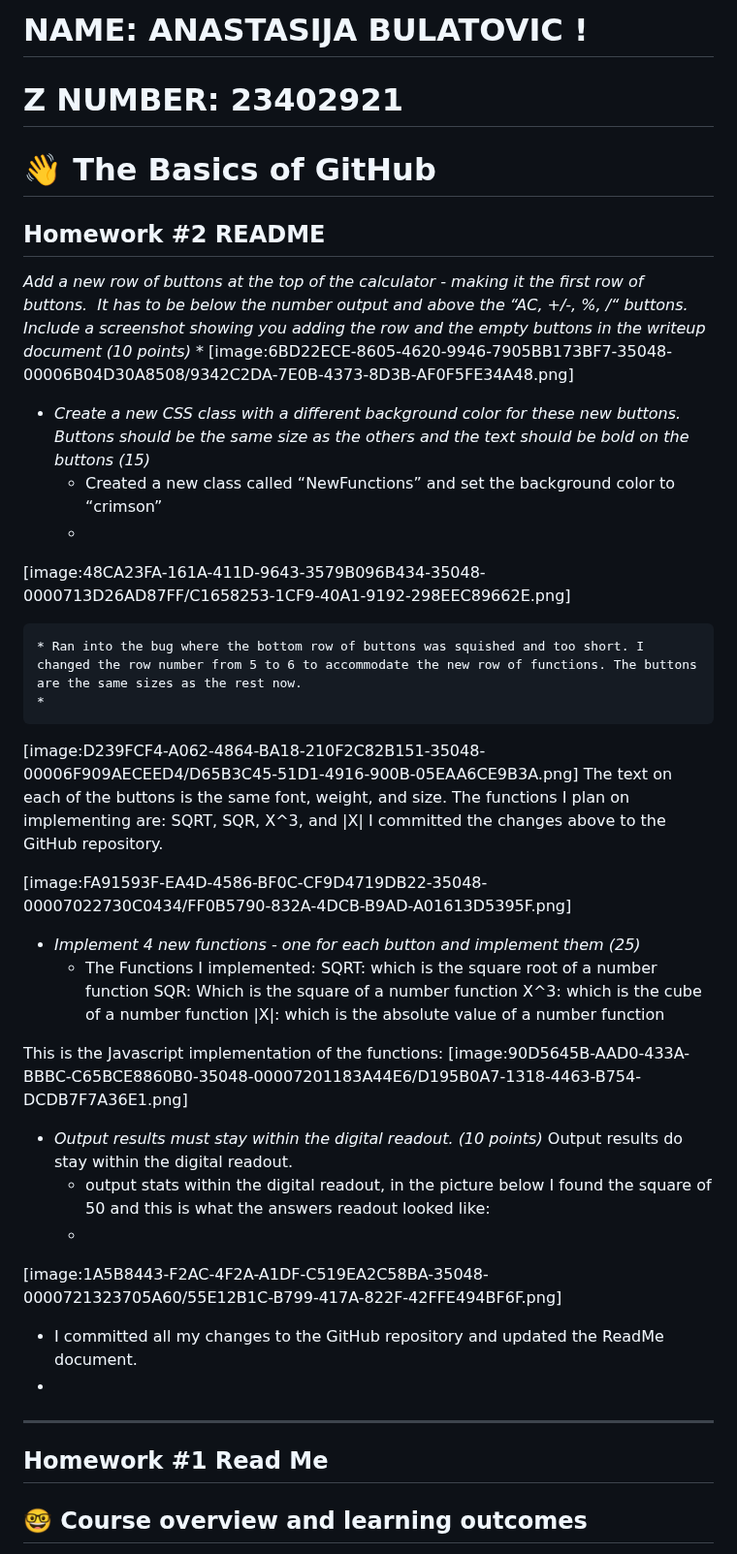
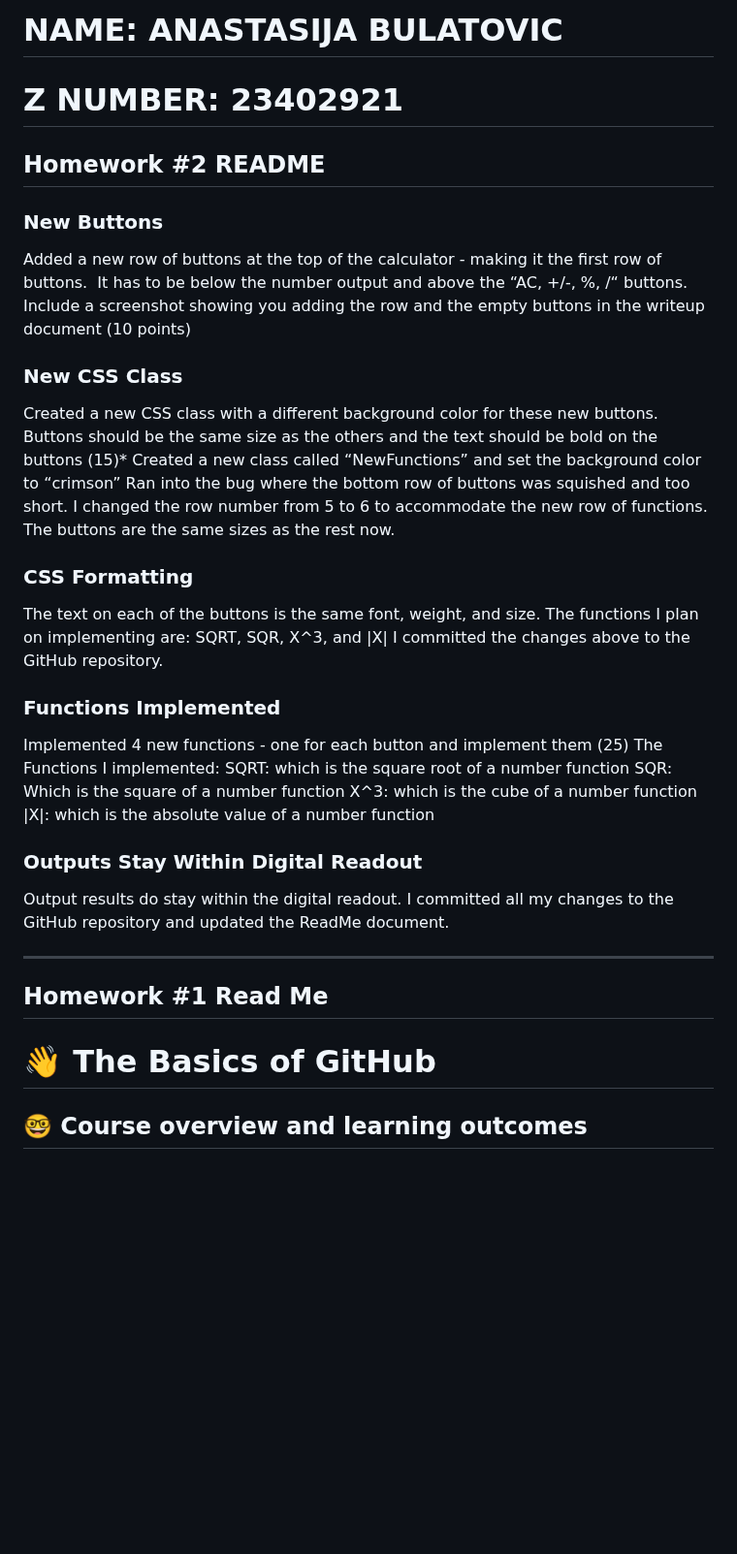
Before and after one commit to cop4808-spring-2023-fullstack-web/cop4808-git-and-github-fundamentals-bulatovic-anastasija, a Markdown page: README.md, the part around the change. Shown at 97% size. Drawn GitHub-style; blank space fills up the shorter version.

```diff
--- a/README.md
+++ b/README.md
@@ -1,52 +1,38 @@
-# NAME: ANASTASIJA BULATOVIC !
+# NAME: ANASTASIJA BULATOVIC
 # Z NUMBER: 23402921
-# :wave: The Basics of GitHub
 
 ## Homework #2 README
+### New Buttons
+ Added a new row of buttons at the top of the calculator - making it the first row of buttons.  It has to be below the number output and above the “AC, +/-, %, /“ buttons. Include a screenshot showing you adding the row and the empty buttons in the writeup document (10 points)
 
- *Add a new row of buttons at the top of the calculator - making it the first row of buttons.  It has to be below the number output and above the “AC, +/-, %, /“ buttons. Include a screenshot showing you adding the row and the empty buttons in the writeup document (10 points)*
-	*
-[image:6BD22ECE-8605-4620-9946-7905BB173BF7-35048-00006B04D30A8508/9342C2DA-7E0B-4373-8D3B-AF0F5FE34A48.png]
+### New CSS Class
+Created a new CSS class with a different background color for these new buttons. Buttons should be the same size as the others and the text should be bold on the buttons (15)*
+	Created a new class called “NewFunctions” and set the background color to “crimson”
+	Ran into the bug where the bottom row of buttons was squished and too short. I changed the row number from 5 to 6 to accommodate the new 	 row of functions. The buttons are the same sizes as the rest now.
 
-* *Create a new CSS class with a different background color for these new buttons. Buttons should be the same size as the others and the text should be bold on the buttons (15)*
-	* Created a new class called “NewFunctions” and set the background color to “crimson”
-	*
-[image:48CA23FA-161A-411D-9643-3579B096B434-35048-0000713D26AD87FF/C1658253-1CF9-40A1-9192-298EEC89662E.png]
-
-	* Ran into the bug where the bottom row of buttons was squished and too short. I changed the row number from 5 to 6 to accommodate the new row of functions. The buttons are the same sizes as the rest now.
-	*
-[image:D239FCF4-A062-4864-BA18-210F2C82B151-35048-00006F909AECEED4/D65B3C45-51D1-4916-900B-05EAA6CE9B3A.png]
+### CSS Formatting
 The text on each of the buttons is the same font, weight, and size. The functions I plan on implementing are: SQRT, SQR, X^3, and |X|
 I committed the changes above to the GitHub repository.
 
-[image:FA91593F-EA4D-4586-BF0C-CF9D4719DB22-35048-00007022730C0434/FF0B5790-832A-4DCB-B9AD-A01613D5395F.png]
-
-
-* *Implement 4 new functions - one for each button and implement them (25)*
-	* The Functions I implemented:
+### Functions Implemented
+Implemented 4 new functions - one for each button and implement them (25)
+The Functions I implemented:
 SQRT: which is the square root of a number function
 SQR: Which is the square of a number function
 X^3: which is the cube of a number function
 |X|: which is the absolute value of a number function
 
-This is the Javascript implementation of the functions:
-[image:90D5645B-AAD0-433A-BBBC-C65BCE8860B0-35048-00007201183A44E6/D195B0A7-1318-4463-B754-DCDB7F7A36E1.png]
+### Outputs Stay Within Digital Readout
+Output results do stay within the digital readout.
+I committed all my changes to the GitHub repository and updated the ReadMe document.
 
-
-* *Output results must stay within the digital readout. (10 points)*
-Output results do stay within the digital readout.
-	* output stats within the digital readout, in the picture below I found the square of 50 and this is what the answers readout looked like:
-	*
-[image:1A5B8443-F2AC-4F2A-A1DF-C519EA2C58BA-35048-0000721323705A60/55E12B1C-B799-417A-822F-42FFE494BF6F.png]
-* I committed all my changes to the GitHub repository and updated the ReadMe document.
-*
 
 
 
 
 ____________________________________________________________________________
 ## Homework #1 Read Me
-
+# :wave: The Basics of GitHub
 ## 🤓 Course overview and learning outcomes
 
 The goal of this course is to give you a brief introduction to GitHub. We’ll also provide you with materials for further learning and a few ideas to get you started on our platform. 🚀
```
